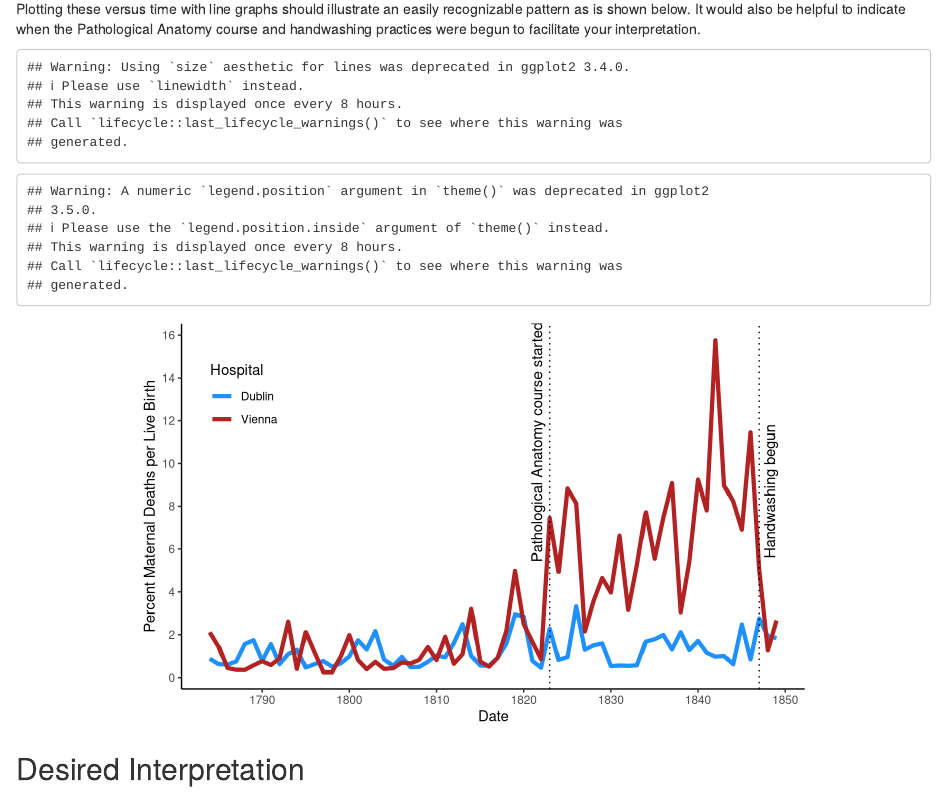
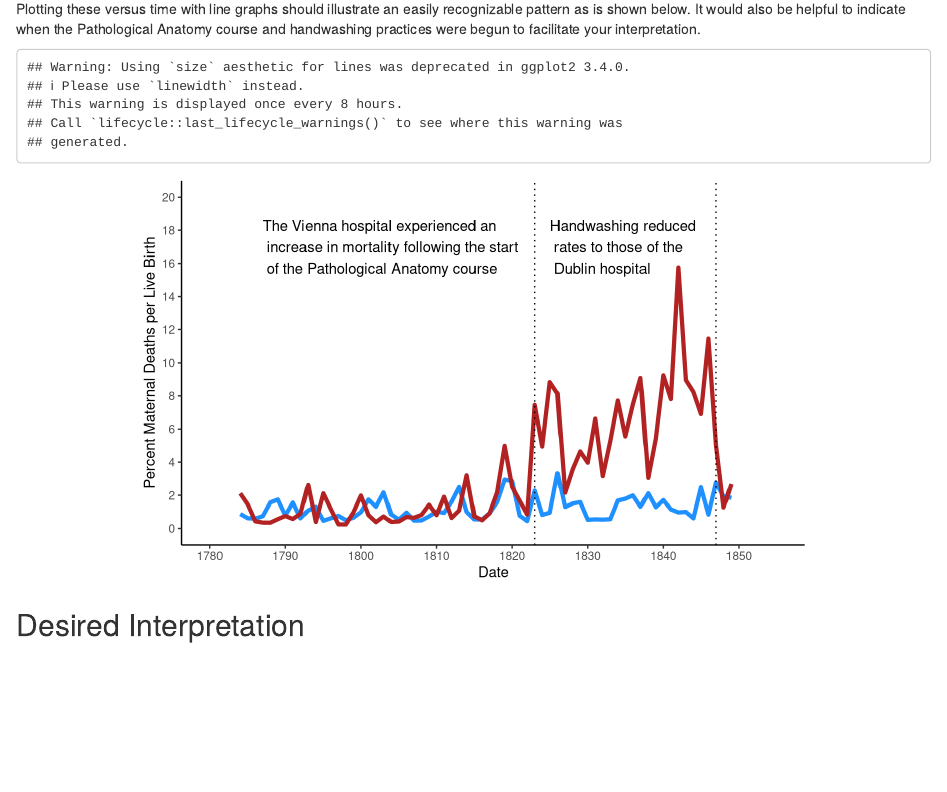
Before and after one commit to WeeBeasties/Semmelweis, an R Markdown document (Homework_Solution.Rmd): the page in a window 1100 px wide, from 340 px down. Rendered offline with R 4.5, knitr and Pandoc, with nearby package versions; both versions are drawn in the output format of the newer one.

Commit message:
screwing around

````diff
--- a/Homework_Solution.Rmd
+++ b/Homework_Solution.Rmd
@@ -3,10 +3,10 @@ title: "Semmelweis Assignment"
 author: ""
 date: ""
 output:
+  html_document:
+    df_print: paged
   pdf_document:
     latex_engine: xelatex
-  html_document:
-    df_print: paged
 ---
 
 ## Desired analysis
@@ -37,17 +37,17 @@ plotData <- rbind(vienna,dublin)
 
 ```{r plot, echo=FALSE, fig.height=4.3, fig.width=7, fig.align='center'}
 ggplot(plotData, aes(x=Year, y=Rate, colour=Hospital)) +
-	scale_x_continuous(breaks = seq(1780, 1850, by = 10)) +
-	scale_y_continuous(breaks = seq(0, 20, by = 2)) +
+	scale_x_continuous(limits = c(1780, 1855), breaks = seq(1780, 1850, by = 10)) +
+	scale_y_continuous(limits = c(0, 20), breaks = seq(0, 20, by = 2)) +
 	geom_line(size=1.5) +
 	labs(x="Date", y="Percent Maternal Deaths per Live Birth") +
 	theme_classic() +
 	scale_color_manual(values=c("dodgerblue", "firebrick")) +
 	geom_vline(xintercept = 1823, linetype = "dotted") +
-	annotate("text", x = 1821.5, y = 11, angle = 90, label = "Pathological Anatomy course started") +
+	annotate("text", x = 1787, y = 17, label = "The Vienna hospital experienced an \n increase in mortality following the start \n of the Pathological Anatomy course", hjust = 0) +
 	geom_vline(xintercept = 1847, linetype = "dotted") +
-	annotate("text", x = 1848.2, y = 8.7, angle = 90, label = "Handwashing begun") +
-	theme(legend.position = c(0.1, 0.8))
+	annotate("text", x = 1825, y = 17, label = "Handwashing reduced \n rates to those of the \n Dublin hospital", hjust = 0) +
+	theme(legend.position = "none")
 ```
 
 ## Desired Interpretation
````
Also changed, not shown: Homework_Solution.html.
